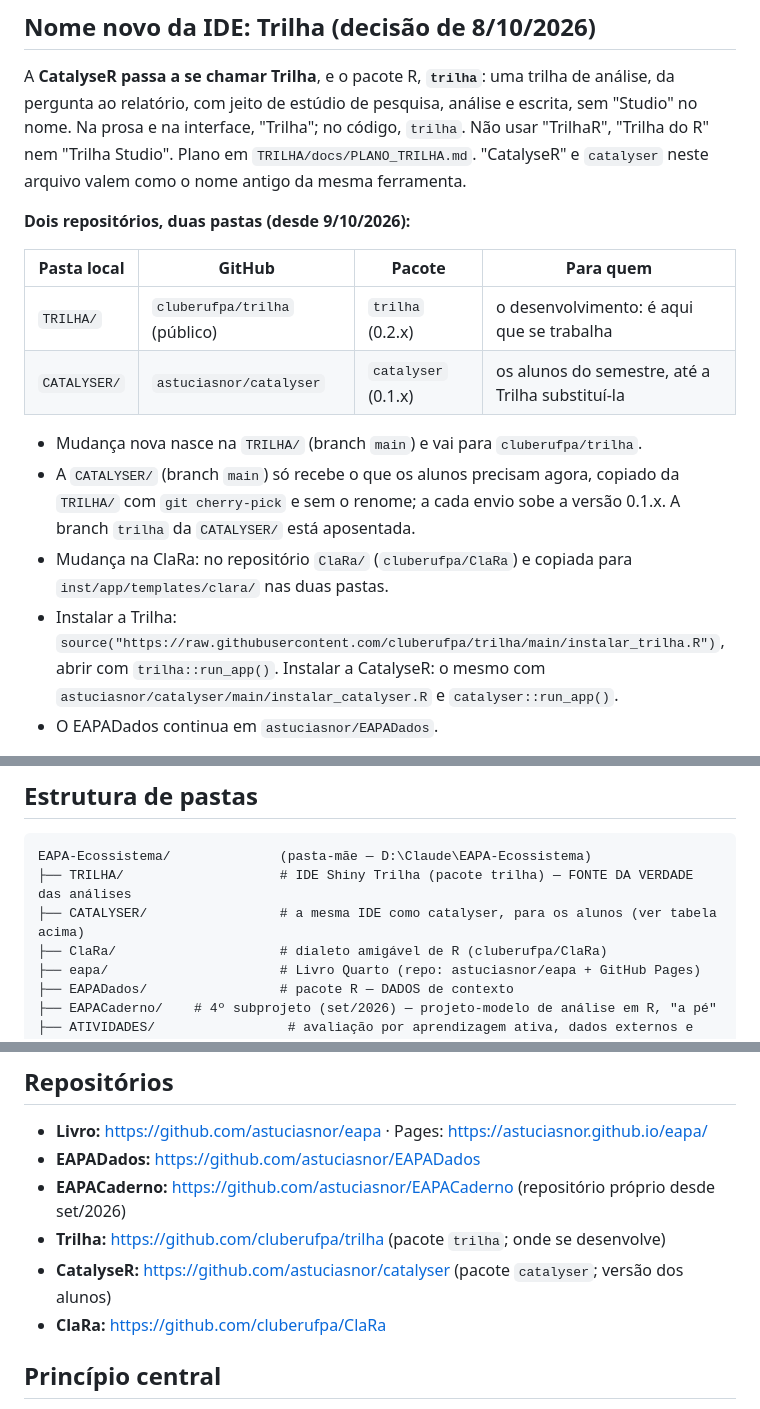
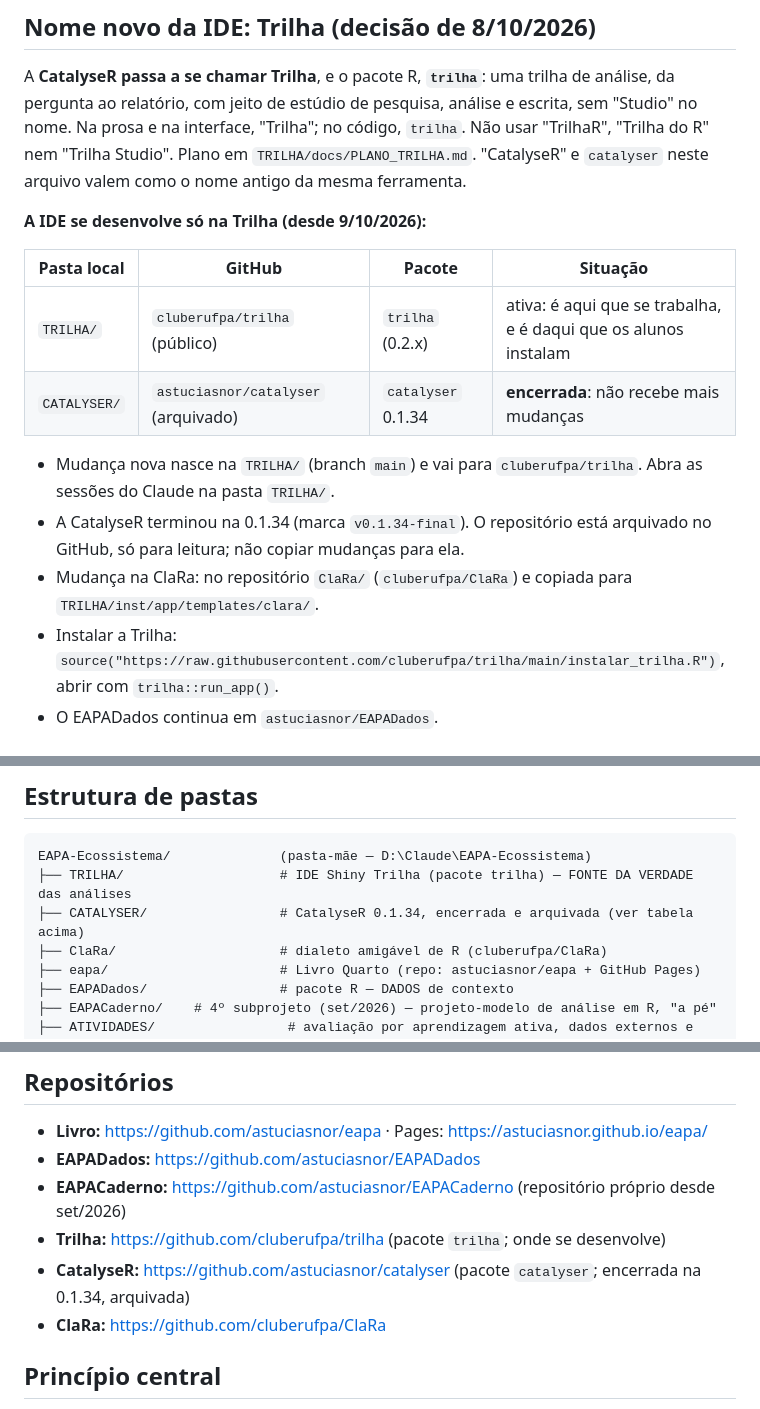
Before and after one commit to astuciasnor/EAPA-Ecossistema, a Markdown page: CLAUDE.md, 3 parts joined by grey strips. Drawn GitHub-style.

Commit message:
docs(CLAUDE): CatalyseR encerrada na 0.1.34 e arquivada; a IDE se desenvolve só na Trilha
Co-Authored-By: Claude Opus 5.5 <noreply@anthropic.com>

````diff
--- a/CLAUDE.md
+++ b/CLAUDE.md
@@ -9,22 +9,21 @@ pesquisa, análise e escrita, sem "Studio" no nome. Na prosa e na interface,
 Studio". Plano em `TRILHA/docs/PLANO_TRILHA.md`. "CatalyseR" e `catalyser`
 neste arquivo valem como o nome antigo da mesma ferramenta.
 
-**Dois repositórios, duas pastas (desde 9/10/2026):**
+**A IDE se desenvolve só na Trilha (desde 9/10/2026):**
 
-| Pasta local | GitHub | Pacote | Para quem |
+| Pasta local | GitHub | Pacote | Situação |
 |---|---|---|---|
-| `TRILHA/` | `cluberufpa/trilha` (público) | `trilha` (0.2.x) | o desenvolvimento: é aqui que se trabalha |
-| `CATALYSER/` | `astuciasnor/catalyser` | `catalyser` (0.1.x) | os alunos do semestre, até a Trilha substituí-la |
+| `TRILHA/` | `cluberufpa/trilha` (público) | `trilha` (0.2.x) | ativa: é aqui que se trabalha, e é daqui que os alunos instalam |
+| `CATALYSER/` | `astuciasnor/catalyser` (arquivado) | `catalyser` 0.1.34 | **encerrada**: não recebe mais mudanças |
 
 - Mudança nova nasce na `TRILHA/` (branch `main`) e vai para `cluberufpa/trilha`.
-- A `CATALYSER/` (branch `main`) só recebe o que os alunos precisam agora,
-  copiado da `TRILHA/` com `git cherry-pick` e sem o renome; a cada envio
-  sobe a versão 0.1.x. A branch `trilha` da `CATALYSER/` está aposentada.
+  Abra as sessões do Claude na pasta `TRILHA/`.
+- A CatalyseR terminou na 0.1.34 (marca `v0.1.34-final`). O repositório está
+  arquivado no GitHub, só para leitura; não copiar mudanças para ela.
 - Mudança na ClaRa: no repositório `ClaRa/` (`cluberufpa/ClaRa`) e copiada
-  para `inst/app/templates/clara/` nas duas pastas.
+  para `TRILHA/inst/app/templates/clara/`.
 - Instalar a Trilha: `source("https://raw.githubusercontent.com/cluberufpa/trilha/main/instalar_trilha.R")`,
-  abrir com `trilha::run_app()`. Instalar a CatalyseR: o mesmo com
-  `astuciasnor/catalyser/main/instalar_catalyser.R` e `catalyser::run_app()`.
+  abrir com `trilha::run_app()`.
 - O EAPADados continua em `astuciasnor/EAPADados`.
 
 Repositório-mãe (em `D:\Claude\EAPA-Ecossistema`) de **quatro subprojetos** que evoluíram
@@ -84,7 +83,7 @@ resultados no documento, a saída combinada é um apêndice no próprio Word.
 ```
 EAPA-Ecossistema/              (pasta-mãe — D:\Claude\EAPA-Ecossistema)
 ├── TRILHA/                    # IDE Shiny Trilha (pacote trilha) — FONTE DA VERDADE das análises
-├── CATALYSER/                 # a mesma IDE como catalyser, para os alunos (ver tabela acima)
+├── CATALYSER/                 # CatalyseR 0.1.34, encerrada e arquivada (ver tabela acima)
 ├── ClaRa/                     # dialeto amigável de R (cluberufpa/ClaRa)
 ├── eapa/                      # Livro Quarto (repo: astuciasnor/eapa + GitHub Pages)
 ├── EAPADados/                 # pacote R — DADOS de contexto
@@ -104,7 +103,7 @@ EAPA-Ecossistema/              (pasta-mãe — D:\Claude\EAPA-Ecossistema)
 - **EAPADados:** https://github.com/astuciasnor/EAPADados
 - **EAPACaderno:** https://github.com/astuciasnor/EAPACaderno (repositório próprio desde set/2026)
 - **Trilha:** https://github.com/cluberufpa/trilha (pacote `trilha`; onde se desenvolve)
-- **CatalyseR:** https://github.com/astuciasnor/catalyser (pacote `catalyser`; versão dos alunos)
+- **CatalyseR:** https://github.com/astuciasnor/catalyser (pacote `catalyser`; encerrada na 0.1.34, arquivada)
 - **ClaRa:** https://github.com/cluberufpa/ClaRa
 
 ## Princípio central
````
